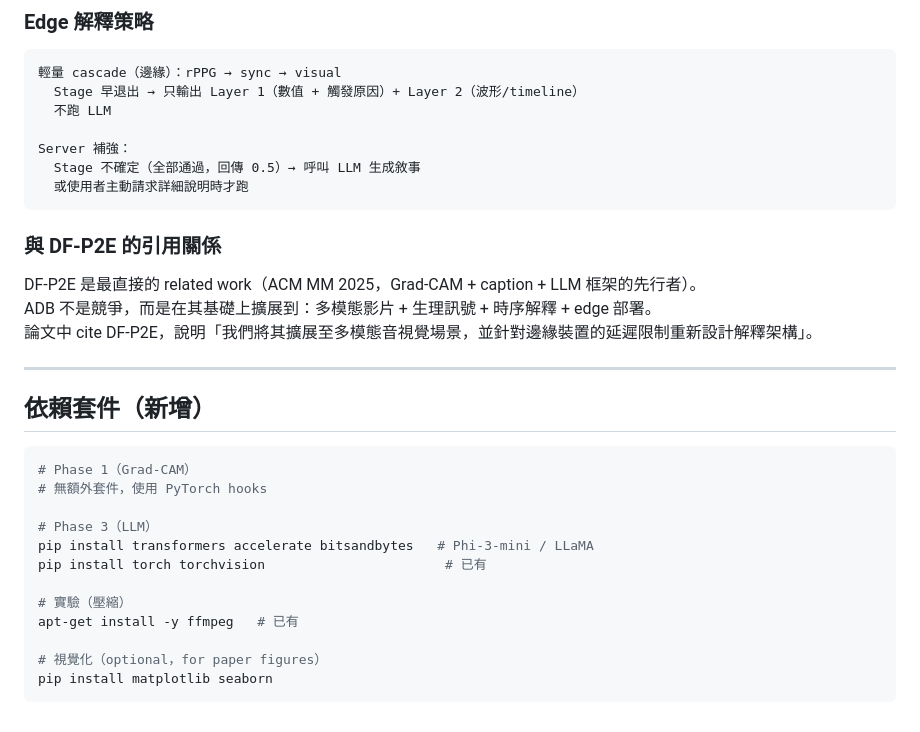
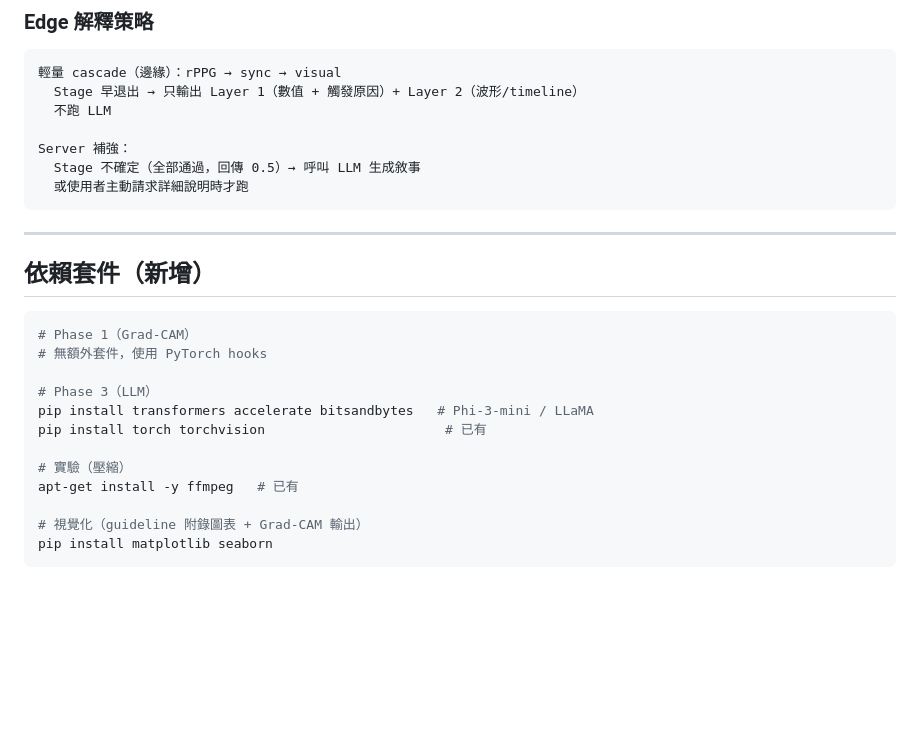
Before and after one commit to nia1003/anti-deepfake-box, a Markdown page: docs/v5_explainability_plan.md, the part around one of its changes. Drawn GitHub-style; blank space fills up the shorter version.

````diff
--- a/docs/v5_explainability_plan.md
+++ b/docs/v5_explainability_plan.md
@@ -440,12 +478,6 @@ Server 補強：
   或使用者主動請求詳細說明時才跑
 ```
 
-### 與 DF-P2E 的引用關係
-
-DF-P2E 是最直接的 related work（ACM MM 2025，Grad-CAM + caption + LLM 框架的先行者）。
-ADB 不是競爭，而是在其基礎上擴展到：多模態影片 + 生理訊號 + 時序解釋 + edge 部署。
-論文中 cite DF-P2E，說明「我們將其擴展至多模態音視覺場景，並針對邊緣裝置的延遲限制重新設計解釋架構」。
-
 ---
 
 ## 依賴套件（新增）
@@ -461,6 +493,6 @@ pip install torch torchvision                       # 已有
 # 實驗（壓縮）
 apt-get install -y ffmpeg   # 已有
 
-# 視覺化（optional，for paper figures）
+# 視覺化（guideline 附錄圖表 + Grad-CAM 輸出）
 pip install matplotlib seaborn
 ```
````
Also changed, not shown: other parts of docs/v5_explainability_plan.md (+101 -63 lines).
